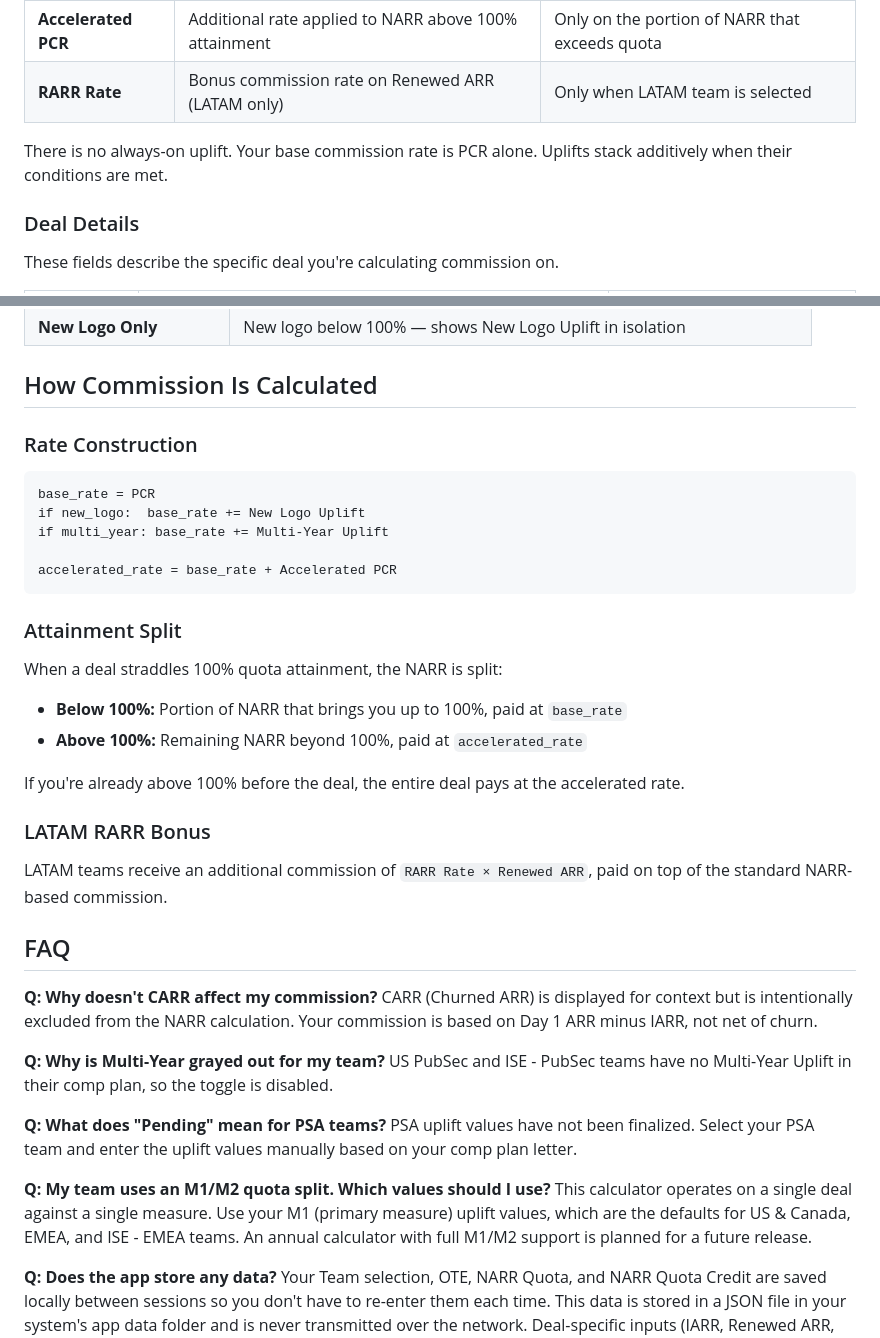
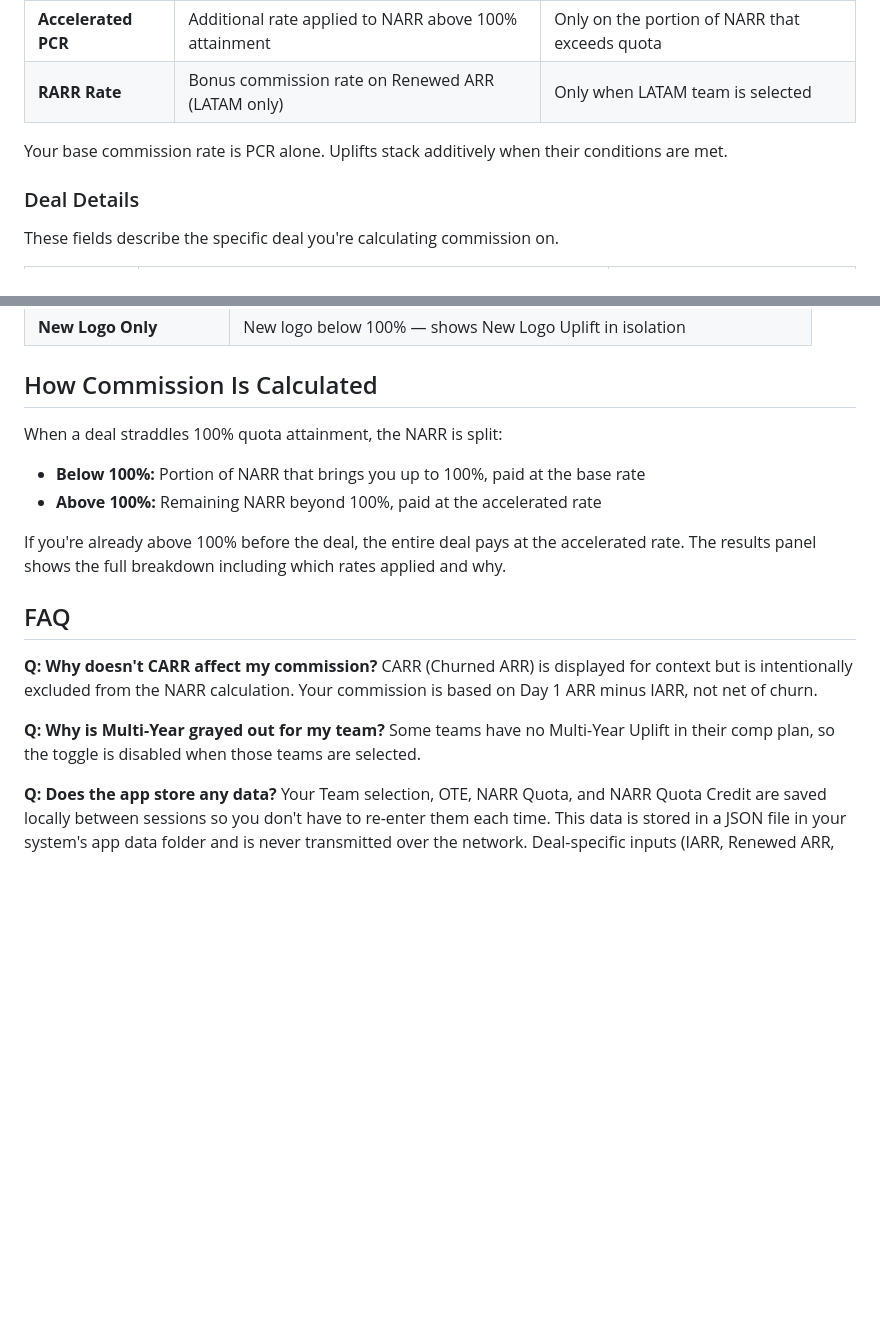
Before and after one commit to earnstaf/SE-Compensation-Calculator, a Markdown page: README.md, 2 parts joined by grey strips. GitHub-like rendering; blank space fills up the shorter version.

Commit message:
Remove team-specific commission details from public README
Co-Authored-By: Claude Opus 4.6 (1M context) <noreply@anthropic.com>

````diff
--- a/README.md
+++ b/README.md
@@ -93,7 +76,7 @@ These rates modify your commission rate based on deal characteristics. They are
 | **Accelerated PCR** | Additional rate applied to NARR above 100% attainment | Only on the portion of NARR that exceeds quota |
 | **RARR Rate** | Bonus commission rate on Renewed ARR (LATAM only) | Only when LATAM team is selected |
 
-There is no always-on uplift. Your base commission rate is PCR alone. Uplifts stack additively when their conditions are met.
+Your base commission rate is PCR alone. Uplifts stack additively when their conditions are met.
 
 ### Deal Details
 
@@ -133,28 +116,12 @@ Four built-in scenarios are available in the header bar to quickly populate deal
 
 ## How Commission Is Calculated
 
-### Rate Construction
-
-```
-base_rate = PCR
-if new_logo:  base_rate += New Logo Uplift
-if multi_year: base_rate += Multi-Year Uplift
-
-accelerated_rate = base_rate + Accelerated PCR
-```
-
-### Attainment Split
-
 When a deal straddles 100% quota attainment, the NARR is split:
 
-- **Below 100%:** Portion of NARR that brings you up to 100%, paid at `base_rate`
-- **Above 100%:** Remaining NARR beyond 100%, paid at `accelerated_rate`
+- **Below 100%:** Portion of NARR that brings you up to 100%, paid at the base rate
+- **Above 100%:** Remaining NARR beyond 100%, paid at the accelerated rate
 
-If you're already above 100% before the deal, the entire deal pays at the accelerated rate.
-
-### LATAM RARR Bonus
-
-LATAM teams receive an additional commission of `RARR Rate × Renewed ARR`, paid on top of the standard NARR-based commission.
+If you're already above 100% before the deal, the entire deal pays at the accelerated rate. The results panel shows the full breakdown including which rates applied and why.
 
 ## FAQ
 
@@ -162,13 +129,7 @@ LATAM teams receive an additional commission of `RARR Rate × Renewed ARR`, paid
 CARR (Churned ARR) is displayed for context but is intentionally excluded from the NARR calculation. Your commission is based on Day 1 ARR minus IARR, not net of churn.
 
 **Q: Why is Multi-Year grayed out for my team?**
-US PubSec and ISE - PubSec teams have no Multi-Year Uplift in their comp plan, so the toggle is disabled.
-
-**Q: What does "Pending" mean for PSA teams?**
-PSA uplift values have not been finalized. Select your PSA team and enter the uplift values manually based on your comp plan letter.
-
-**Q: My team uses an M1/M2 quota split. Which values should I use?**
-This calculator operates on a single deal against a single measure. Use your M1 (primary measure) uplift values, which are the defaults for US & Canada, EMEA, and ISE - EMEA teams. An annual calculator with full M1/M2 support is planned for a future release.
+Some teams have no Multi-Year Uplift in their comp plan, so the toggle is disabled when those teams are selected.
 
 **Q: Does the app store any data?**
 Your Team selection, OTE, NARR Quota, and NARR Quota Credit are saved locally between sessions so you don't have to re-enter them each time. This data is stored in a JSON file in your system's app data folder and is never transmitted over the network. Deal-specific inputs (IARR, Renewed ARR, NARR, toggles) reset when you close the app.
````
Also changed, not shown: other parts of README.md (+2 -19 lines).
